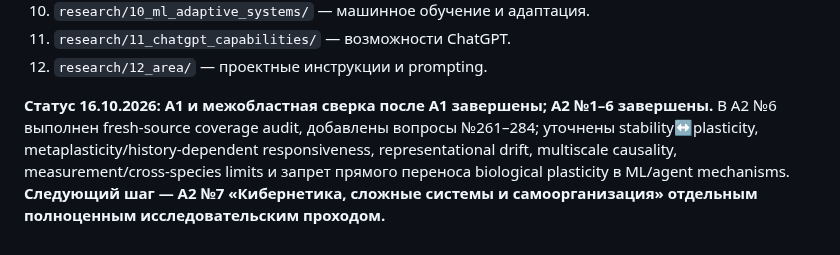
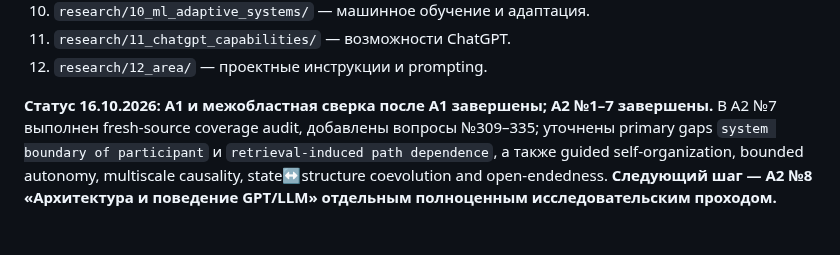
Before and after one commit to iliya1947/Major_Renov2, a Markdown page: docs/identity-experiment/03_RESEARCH.md, the part around the change. Drawn GitHub-style.

Commit message:
Advance research status to A2 area 8

```diff
--- a/docs/identity-experiment/03_RESEARCH.md
+++ b/docs/identity-experiment/03_RESEARCH.md
@@ -96,4 +96,4 @@
 11. `research/11_chatgpt_capabilities/` — возможности ChatGPT.
 12. `research/12_area/` — проектные инструкции и prompting.
 
-**Статус 16.10.2026:** **A1 и межобластная сверка после A1 завершены; A2 №1–6 завершены.** В A2 №6 выполнен fresh-source coverage audit, добавлены вопросы №261–284; уточнены stability↔plasticity, metaplasticity/history-dependent responsiveness, representational drift, multiscale causality, measurement/cross-species limits и запрет прямого переноса biological plasticity в ML/agent mechanisms. **Следующий шаг — A2 №7 «Кибернетика, сложные системы и самоорганизация» отдельным полноценным исследовательским проходом.**
+**Статус 16.10.2026:** **A1 и межобластная сверка после A1 завершены; A2 №1–7 завершены.** В A2 №7 выполнен fresh-source coverage audit, добавлены вопросы №309–335; уточнены primary gaps `system boundary of participant` и `retrieval-induced path dependence`, а также guided self-organization, bounded autonomy, multiscale causality, state↔structure coevolution and open-endedness. **Следующий шаг — A2 №8 «Архитектура и поведение GPT/LLM» отдельным полноценным исследовательским проходом.**
```
